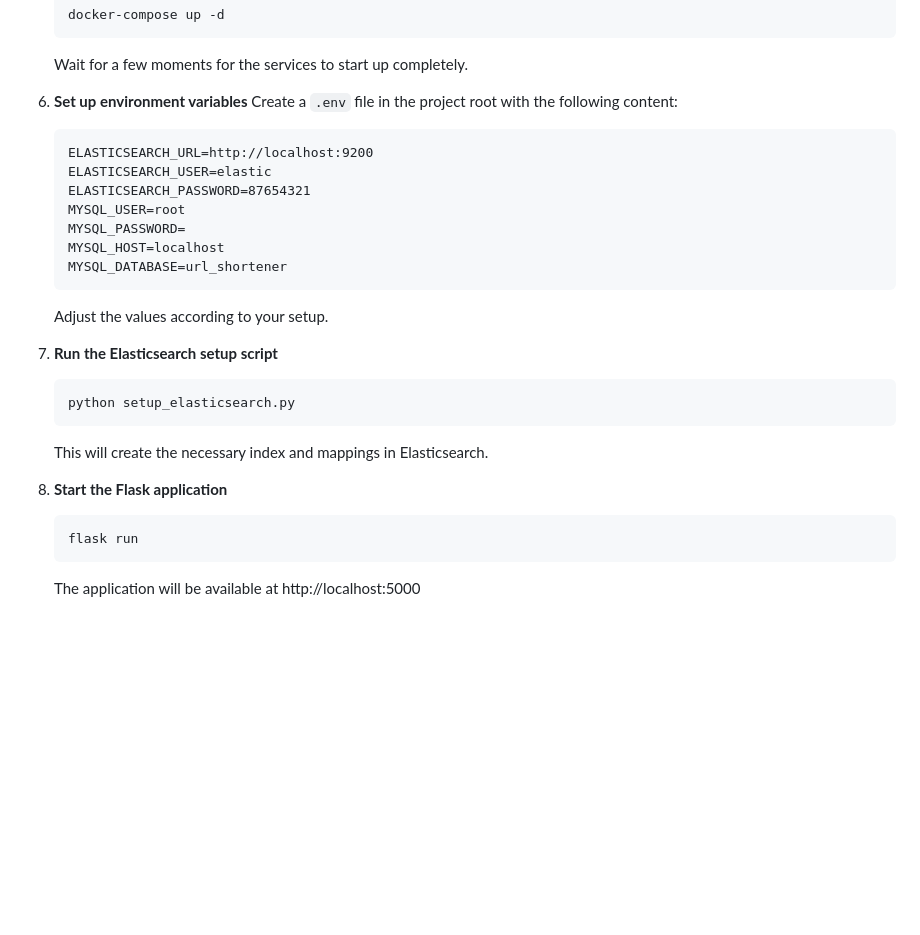
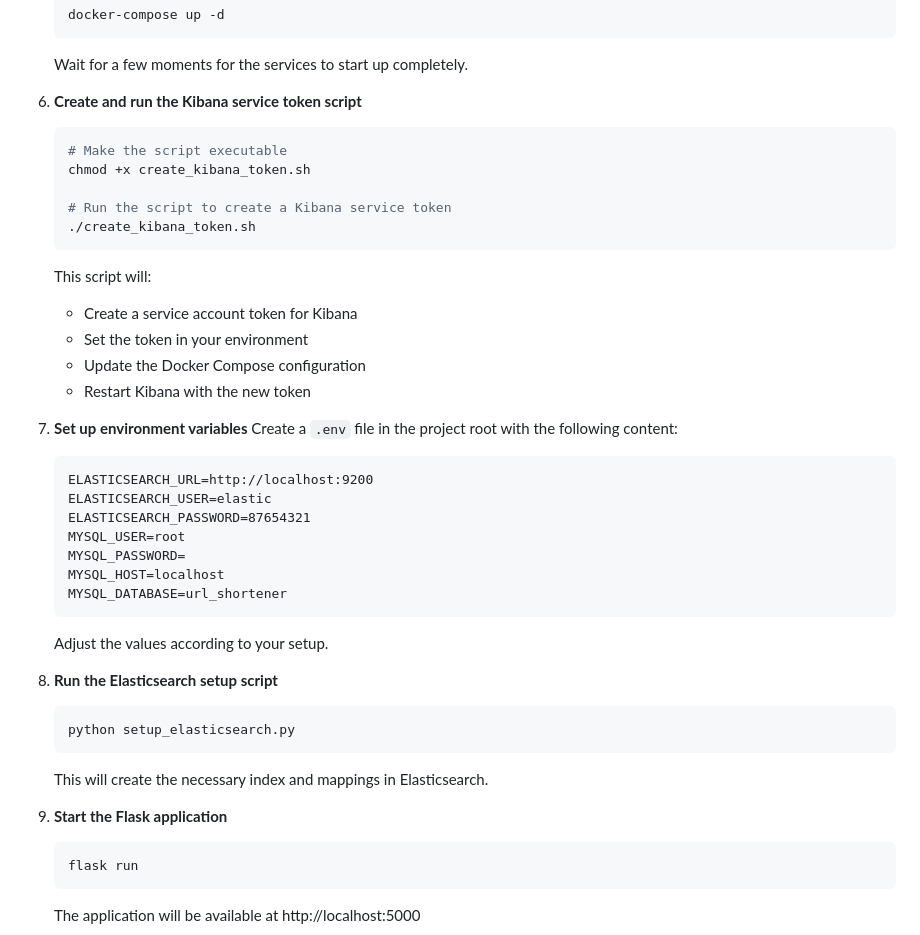
Before and after one commit to parthhhx/URL-Shortener-With-Observability, a Markdown page: README.md, the part around the change. GitHub-like rendering; blank space fills up the shorter version.

````diff
--- a/README.md
+++ b/README.md
@@ -56,7 +56,21 @@ url_shortner/
    ```
    Wait for a few moments for the services to start up completely.
 
-6. **Set up environment variables**
+6. **Create and run the Kibana service token script**
+   ```bash
+   # Make the script executable
+   chmod +x create_kibana_token.sh
+
+   # Run the script to create a Kibana service token
+   ./create_kibana_token.sh
+   ```
+   This script will:
+   - Create a service account token for Kibana
+   - Set the token in your environment
+   - Update the Docker Compose configuration
+   - Restart Kibana with the new token
+
+7. **Set up environment variables**
    Create a `.env` file in the project root with the following content:
    ```
    ELASTICSEARCH_URL=http://localhost:9200
@@ -69,13 +83,13 @@ url_shortner/
    ```
    Adjust the values according to your setup.
 
-7. **Run the Elasticsearch setup script**
+8. **Run the Elasticsearch setup script**
    ```bash
    python setup_elasticsearch.py
    ```
    This will create the necessary index and mappings in Elasticsearch.
 
-8. **Start the Flask application**
+9. **Start the Flask application**
    ```bash
    flask run
    ```
````
